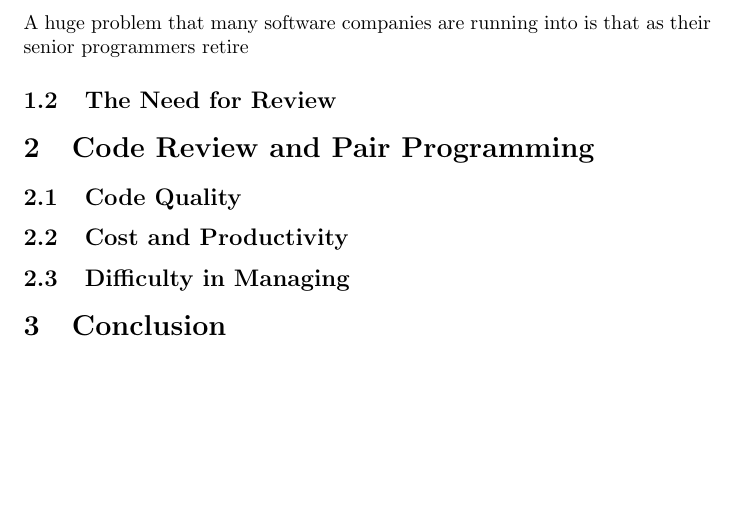
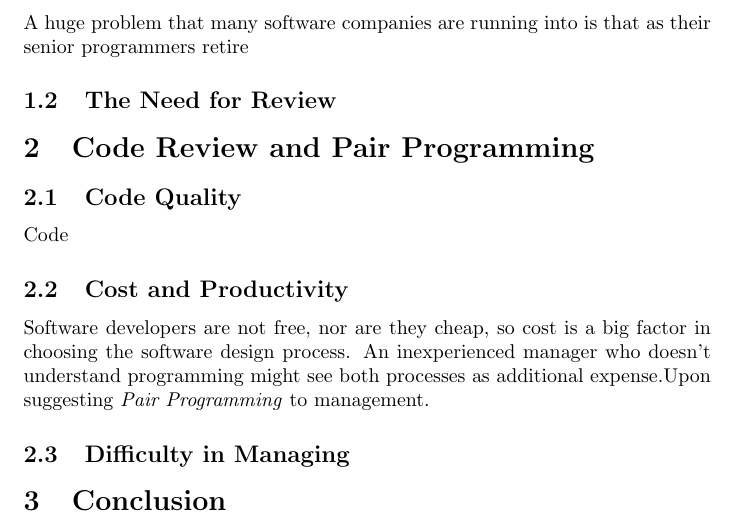
Before and after one commit to mirhagk/2I03Assign5, a LaTeX problem sheet (Assignment5Written.tex): part of the page, cut so that both start at the same text, the shorter picture padded with empty space. Compiled offline with pdfLaTeX.

Commit message:
Merged commits

```diff
--- a/Assignment5Written.tex
+++ b/Assignment5Written.tex
@@ -1,7 +1,8 @@
 \newcommand{\code}{\texttt}
+\newcommand{\PP}{\emph{Pair Programming} }
+\newcommand{\CR}{\emph{Code Review} }
 
 \documentclass{article}
-
 
 \title{Code Review vs. Pair Programming}
 \author{Nathan Jervis \and Victor Reginato \and Matt Pagnan}
@@ -21,13 +22,15 @@ A huge problem that many software companies are running into is that as their se
 
 \subsection{Code Quality}
 
+Code
+
 \subsection{Cost and Productivity}
+
+Software developers are not free, nor are they cheap, so cost is a big factor in choosing the software design process. An inexperienced manager who doesn't understand programming might see both processes as additional expense.Upon suggesting \PP to management.
 
 \subsection{Difficulty in Managing}
 
 \section{Conclusion}
 
 
-
-
 \end{document}
```
